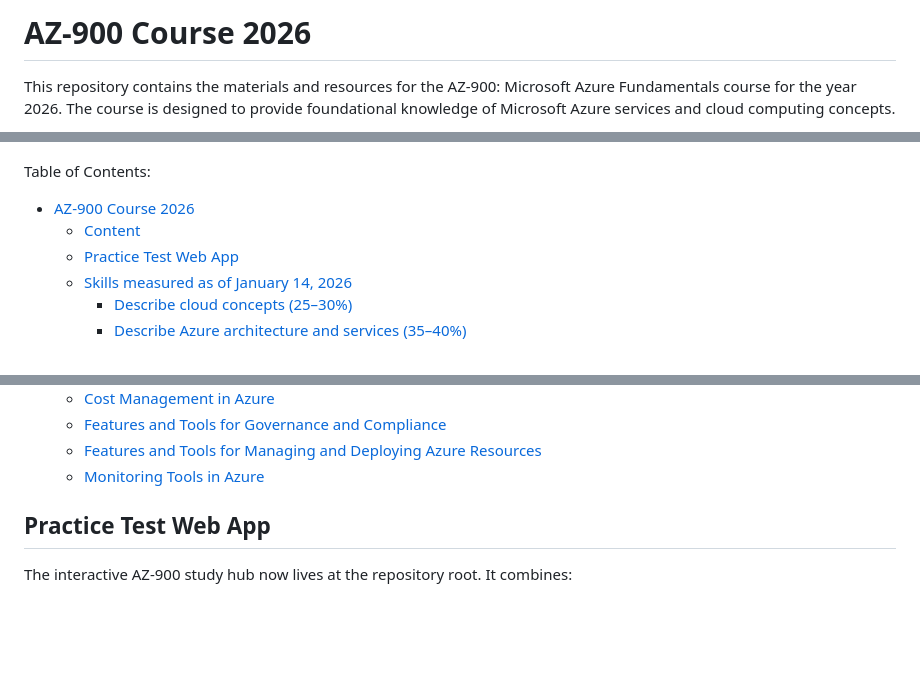
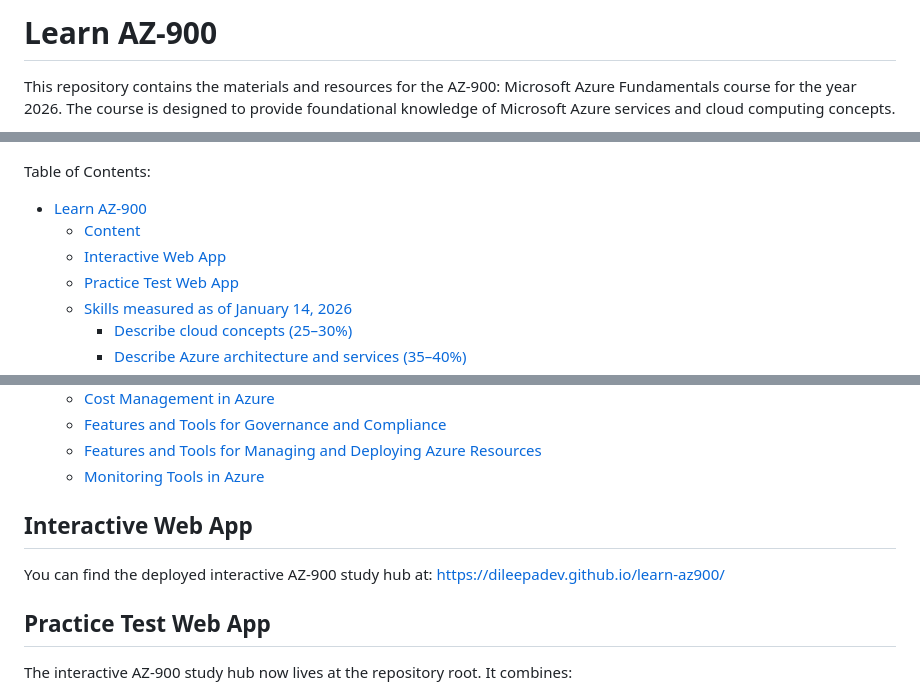
Before and after one commit to dileepadev/learn-az900, a Markdown page: README.md, 3 parts joined by grey strips. GitHub-like rendering; blank space fills up the shorter version.

Commit message:
docs: Update README

```diff
--- a/README.md
+++ b/README.md
@@ -1,4 +1,4 @@
-# AZ-900 Course 2026
+# Learn AZ-900
 
 This repository contains the materials and resources for the AZ-900: Microsoft Azure Fundamentals course for the year 2026. The course is designed to provide foundational knowledge of Microsoft Azure services and cloud computing concepts.
 
@@ -6,8 +6,9 @@ This repository contains the materials and resources for the AZ-900: Microsoft A
 
 Table of Contents:
 
-- [AZ-900 Course 2026](#az-900-course-2026)
+- [Learn AZ-900](#learn-az-900)
   - [Content](#content)
+  - [Interactive Web App](#interactive-web-app)
   - [Practice Test Web App](#practice-test-web-app)
   - [Skills measured as of January 14, 2026](#skills-measured-as-of-january-14-2026)
     - [Describe cloud concepts (25–30%)](#describe-cloud-concepts-2530)
@@ -30,6 +31,10 @@ Table of Contents:
   - [Features and Tools for Governance and Compliance](./docs/03-azure-management-governance/2-governance-compliance.md)
   - [Features and Tools for Managing and Deploying Azure Resources](./docs/03-azure-management-governance/3-managing-deploying-azure-resources.md)
   - [Monitoring Tools in Azure](./docs/03-azure-management-governance/4-monitoring-tools.md)
+
+## Interactive Web App
+
+You can find the deployed interactive AZ-900 study hub at: <https://dileepadev.github.io/learn-az900/>
 
 ## Practice Test Web App
 
```
